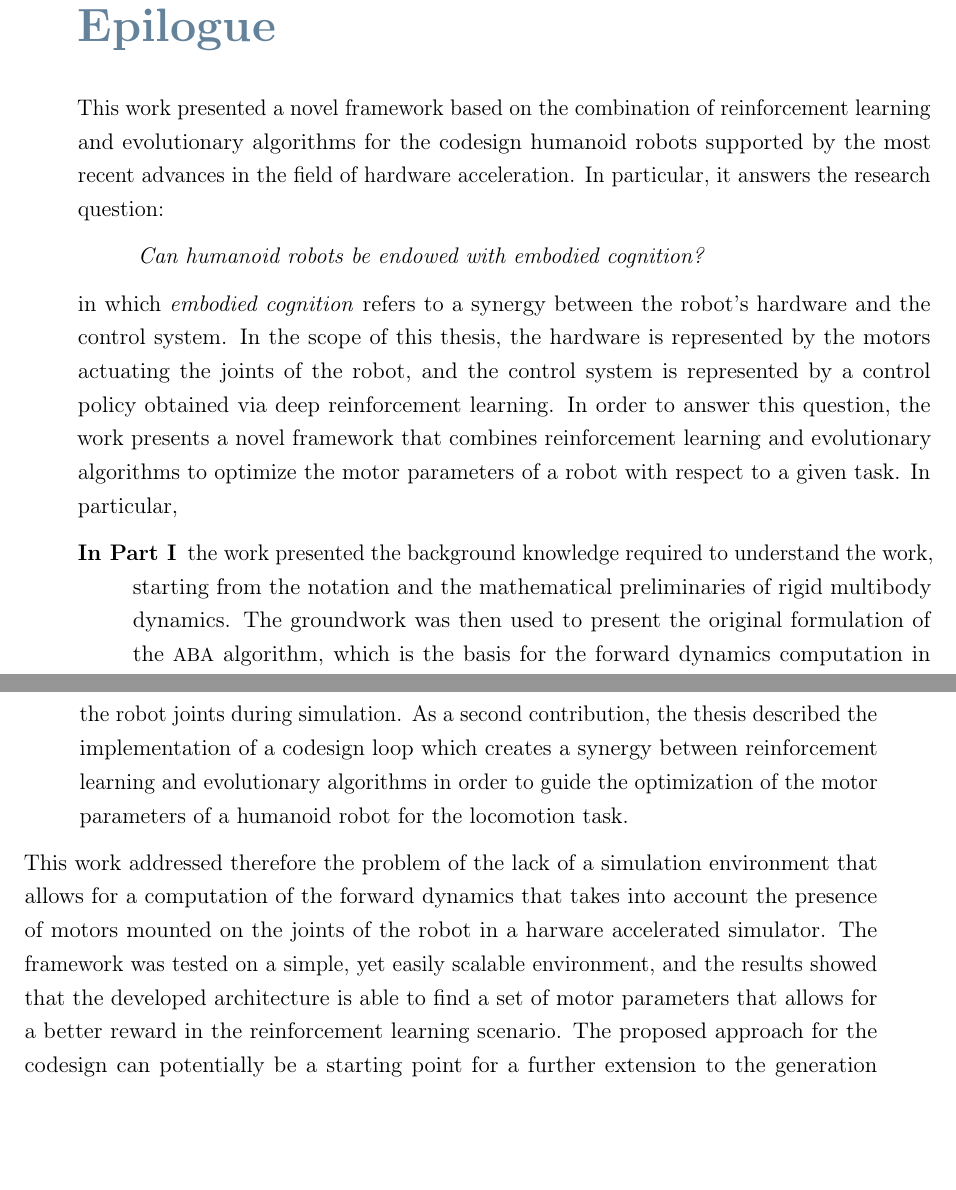
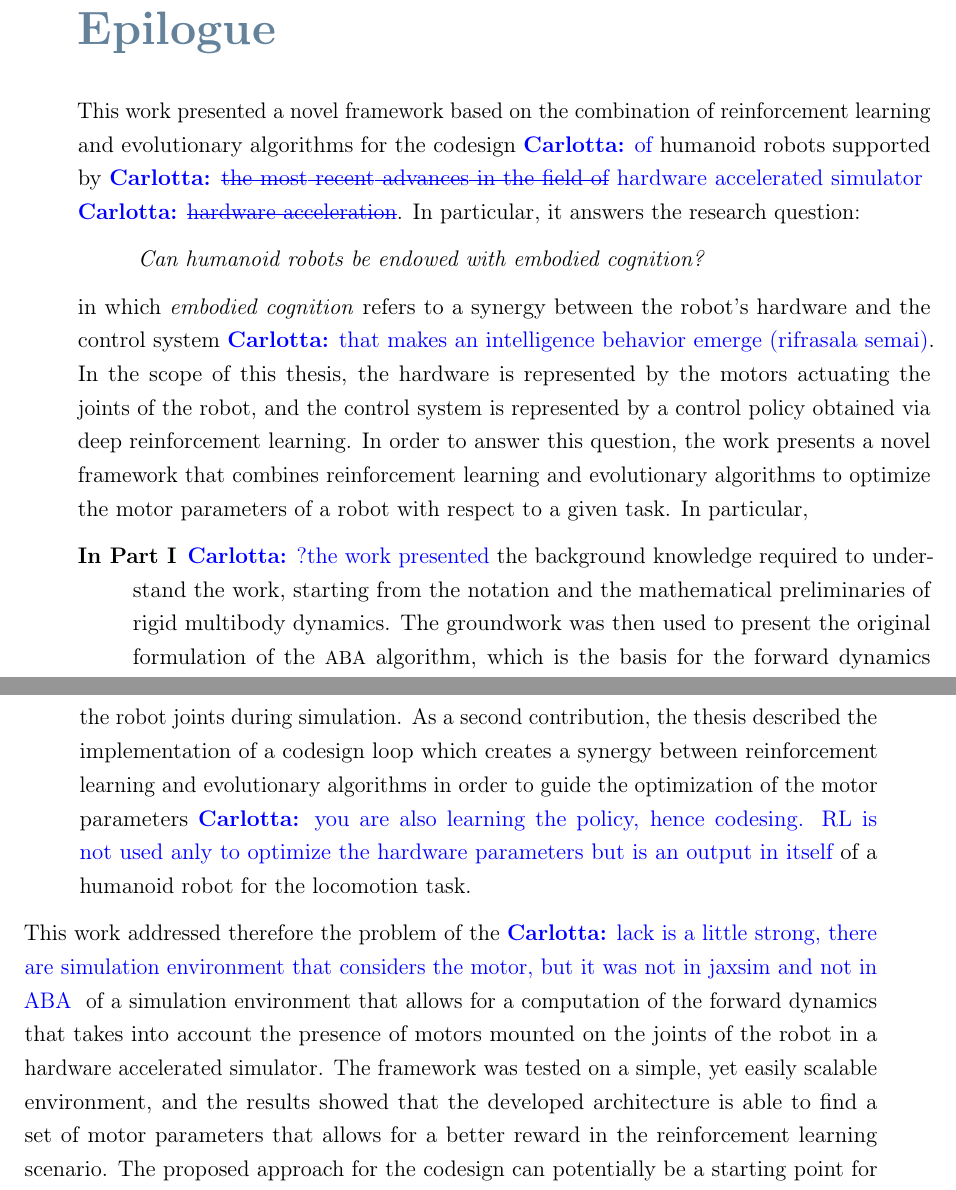
Before and after one commit to flferretti/MSc_Thesis, a LaTeX thesis (Thesis.tex, which reads Chapters/99-Epilogue.tex): two parts of pages 89 and 90 of 106, joined at a grey line, cut so that both start at the same text, the shorter picture padded with empty space. Compiled offline with pdfLaTeX.

Commit message:
Updates from Overleaf

```diff
--- a/Chapters/99-Epilogue.tex
+++ b/Chapters/99-Epilogue.tex
@@ -1,20 +1,20 @@
 \chapter*{Epilogue}
 \label{chp:99-Epilogue}
 
-This work presented a novel framework based on the combination of reinforcement learning and evolutionary algorithms for the codesign humanoid robots supported by the most recent advances in the field of hardware acceleration. In particular, it answers the research question:
+This work presented a novel framework based on the combination of reinforcement learning and evolutionary algorithms for the codesign \CarlottaSays{of} humanoid robots supported by \CarlottaSays{\st{the most recent advances in the field of} hardware accelerated simulator } \CarlottaSays{\st{hardware acceleration}}. In particular, it answers the research question:
 
 \begin{quote}
     \textit{
         Can humanoid robots be endowed with embodied cognition?}
 \end{quote}
 
-in which \textit{embodied cognition} refers to a synergy between the robot's hardware and the control system. In the scope of this thesis, the hardware is represented by the motors actuating the joints of the robot, and the control system is represented by a control policy obtained via deep reinforcement learning.
+in which \textit{embodied cognition} refers to a synergy between the robot's hardware and the control system \CarlottaSays{that makes an intelligence behavior emerge (rifrasala semai)}. In the scope of this thesis, the hardware is represented by the motors actuating the joints of the robot, and the control system is represented by a control policy obtained via deep reinforcement learning.
 In order to answer this question, the work presents a novel framework that combines reinforcement learning and evolutionary algorithms to optimize the motor parameters of a robot with respect to a given task. In particular,
 
 \begin{description}
-    \item[In \cref{part:background}] the work presented the background knowledge required to understand the work, starting from the notation and the mathematical preliminaries of rigid multibody dynamics. The groundwork was then used to present the original formulation of the \ac{ABA} algorithm, which is the basis for the forward dynamics computation in this framework. Then, we moved to an overview of the current state of the art in the scope of hardware accelerated simulators, with a focus on the emerging role of \jax in the field of deep learning and robotics. Finally, the theorical background of deep reinforcement learning and evolutionary algorithms was presented, introducing the reader to the main concepts of the two fields and the most common algorithms used in the literature.
-    \item[In \cref{part:contributions}] the thesis proposed the two main contribution of the thesis. First, it guided the reader to the understanding of the implementation of a modified version of the \ac{ABA} algorithm that allows a holistic computation of the forward dynamics of a multibody system when there is the need to take into account the motor dynamics. Moreover, the reformulation served as an additional feature for the hardware accelerated \jaxsim simulator, allowing to consider the effect of rotors in the robot joints during simulation. As a second contribution, the thesis described the implementation of a codesign loop which creates a synergy between reinforcement learning and evolutionary algorithms in order to guide the optimization of the motor parameters of a humanoid robot for the locomotion task.
+    \item[In \cref{part:background}] \CarlottaSays{?the work presented }the background knowledge required to understand the work, starting from the notation and the mathematical preliminaries of rigid multibody dynamics. The groundwork was then used to present the original formulation of the \ac{ABA} algorithm, which is the basis for the forward dynamics computation in this framework. Then, we moved to an overview of the current state of the art in the scope of hardware accelerated simulators, with a focus on the emerging role of \jax in the field of deep learning and robotics. Finally, the theorical background of deep reinforcement learning and evolutionary algorithms was presented, introducing the reader to the main concepts of the two fields and the most common algorithms used in the literature.
+    \item[In \cref{part:contributions}] the thesis proposed the two main contribution of the thesis. First, it guided the reader to the understanding of the implementation of a modified version of the \ac{ABA} algorithm that allows a holistic computation of the forward dynamics of a multibody system when there is the need to take into account the motor dynamics. Moreover, the reformulation served as an additional feature for the hardware accelerated \jaxsim simulator, allowing to consider the effect of rotors in the robot joints during simulation. As a second contribution, the thesis described the implementation of a codesign loop which creates a synergy between reinforcement learning and evolutionary algorithms in order to guide the optimization of the motor parameters \CarlottaSays{you are also learning the policy, hence codesing. RL is not used anly to optimize the hardware parameters but is an output in itself} of a humanoid robot for the locomotion task.
 \end{description}
 
-This work addressed therefore the problem of the lack of a simulation environment that allows for a computation of the forward dynamics that takes into account the presence of motors mounted on the joints of the robot in a harware accelerated simulator. The framework was tested on a simple, yet easily scalable environment, and the results showed that the developed architecture is able to find a set of motor parameters that allows for a better reward in the reinforcement learning scenario.
+This work addressed therefore the problem of the \CarlottaSays{lack is a little strong, there are simulation environment that considers the motor, but it was not in jaxsim and not in ABA } of a simulation environment that allows for a computation of the forward dynamics that takes into account the presence of motors mounted on the joints of the robot in a hardware accelerated simulator. The framework was tested on a simple, yet easily scalable environment, and the results showed that the developed architecture is able to find a set of motor parameters that allows for a better reward in the reinforcement learning scenario.
 The proposed approach for the codesign can potentially be a starting point for a further extension to the generation of new humanoid robots in which the hardware is optimized together with the control strategy. Furthermore, it could be propelled by the recent advances in the field of hardware acceleration and the development of differentiable physics engines, which is crucial for the development of a more extensive co-optimization architecture.
```
Also changed, not shown: Chapters/Background/01-RBDynamics.tex (+1 -1 lines), Chapters/Contributions/04-ABA.tex (+1 -1 lines).
